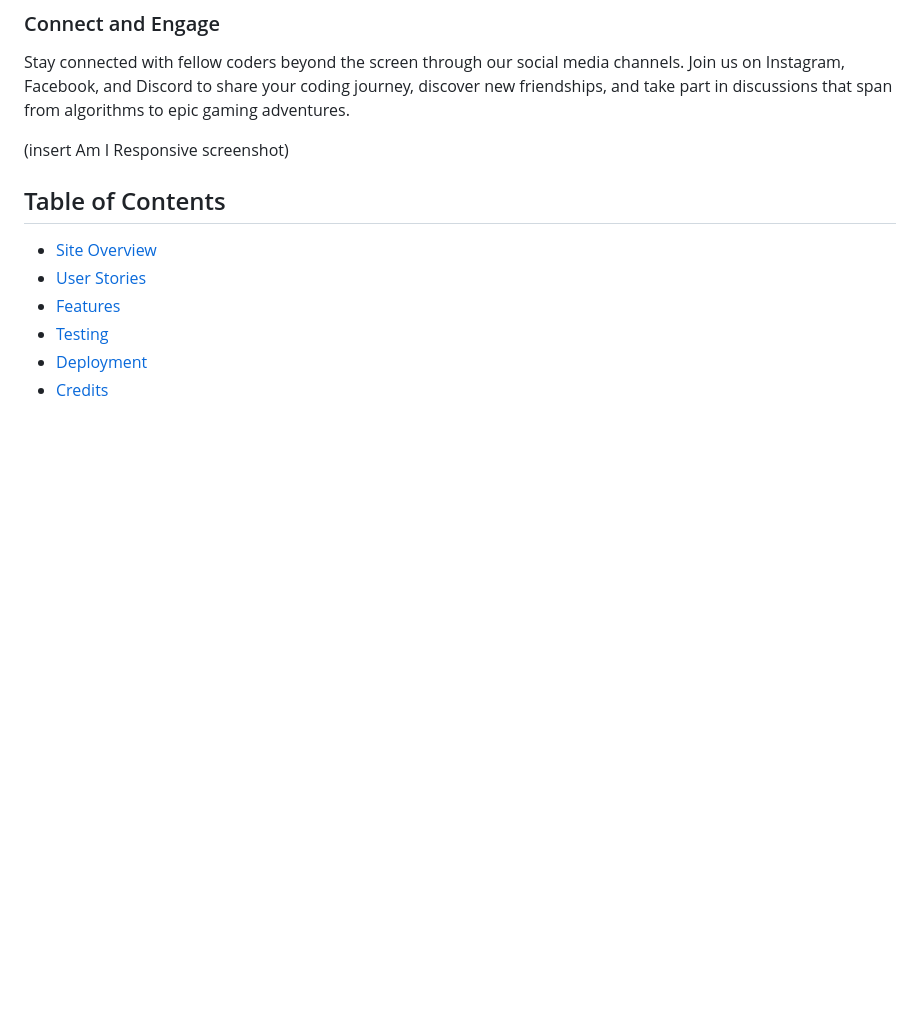
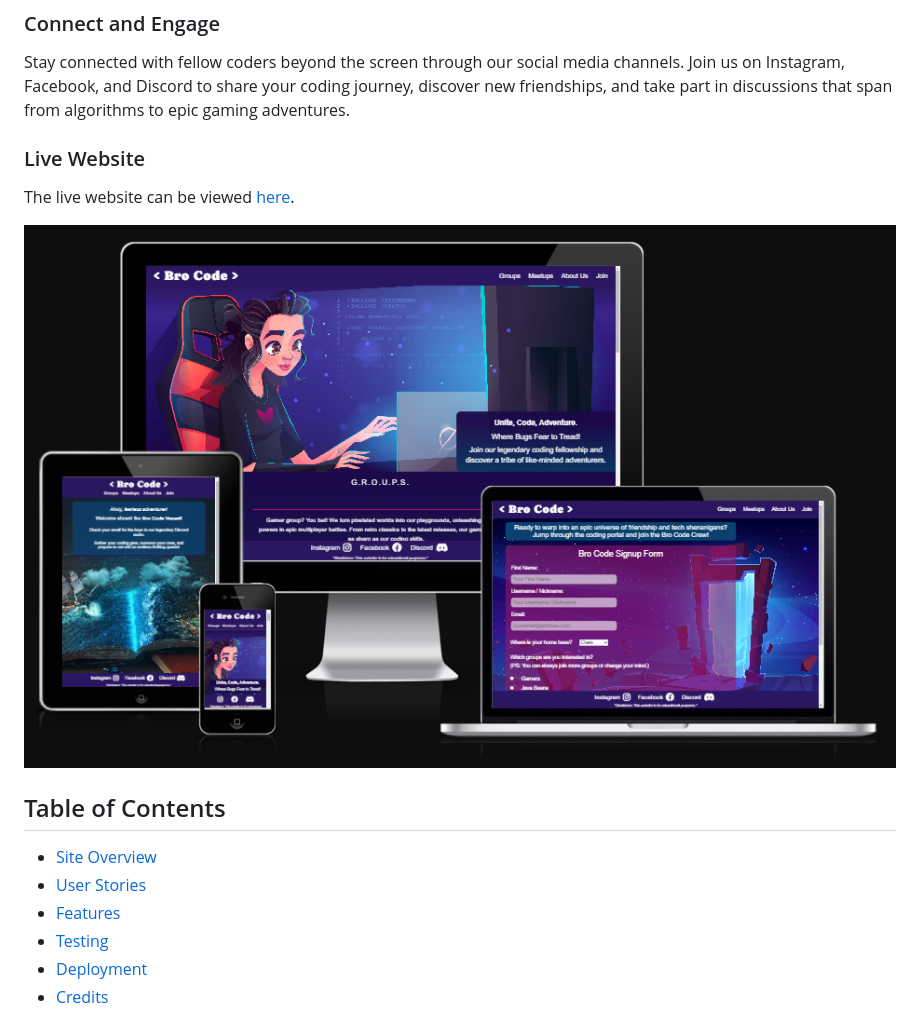
Before and after one commit to TaalVerena/bro-code, a Markdown page: README.md, the part around the change. GitHub-like rendering; pictures changed too: README-media/am-i-responsive.png (added); blank space fills up the shorter version.

Commit message:
Add Am I Responsive screenhot and live webiste to README

```diff
--- a/README.md
+++ b/README.md
@@ -16,7 +16,10 @@ Bro Code is more than just lines of code; it's a way of life. Our community embr
 ### Connect and Engage
 Stay connected with fellow coders beyond the screen through our social media channels. Join us on Instagram, Facebook, and Discord to share your coding journey, discover new friendships, and take part in discussions that span from algorithms to epic gaming adventures.
 
-(insert Am I Responsive screenshot)
+### Live Website
+The live website can be viewed [here](https://taalverena.github.io/bro-code/).
+
+![Alt text](README-media/am-i-responsive.png)
 
 ## Table of Contents
 
```
